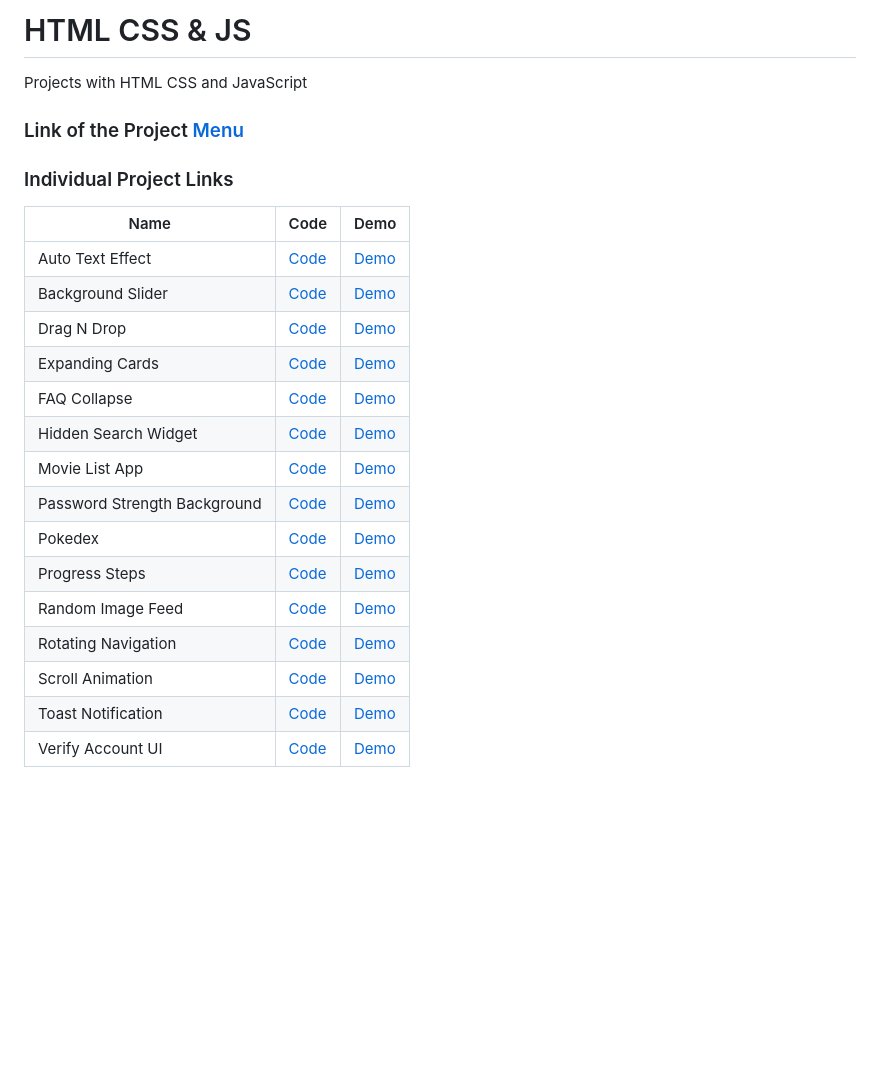
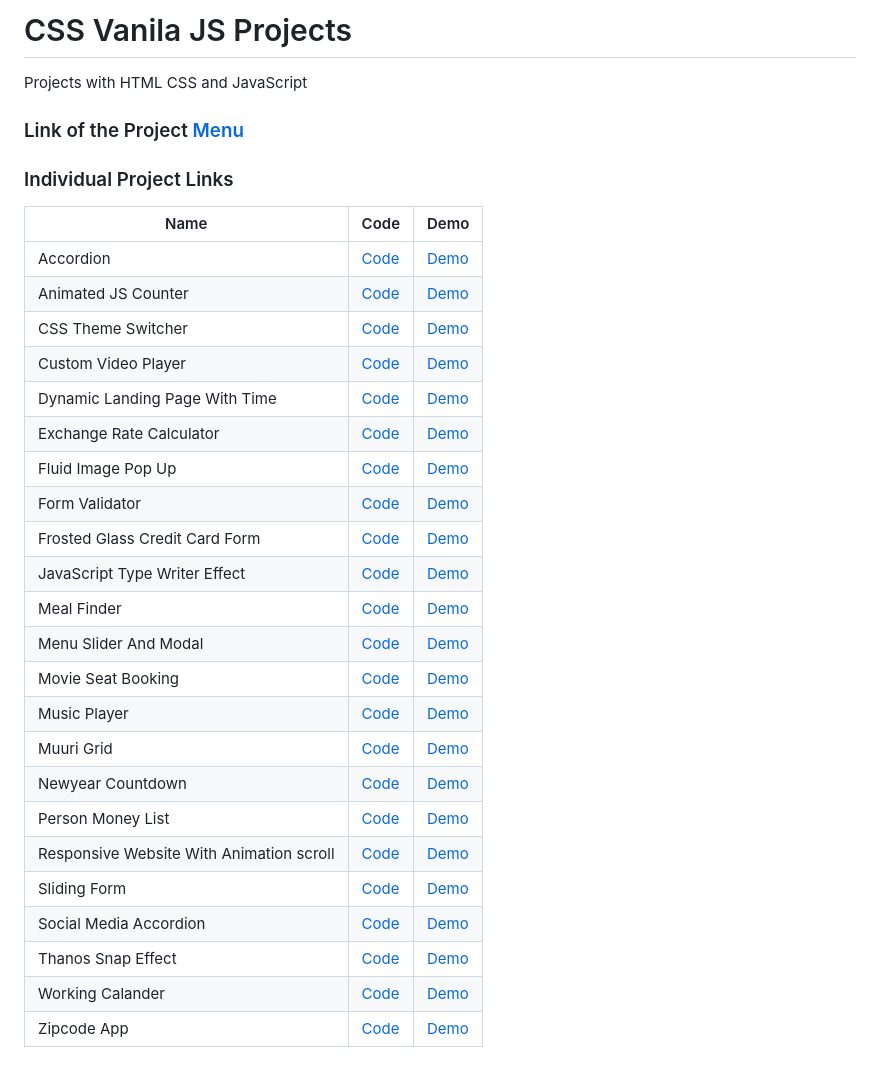
Before and after one commit to Mridul2820/CSS-Vanila-JS-Projects, a Markdown page: README.md, the part around one of its changes. Drawn GitHub-style; blank space fills up the shorter version.

Commit message:
Menu Update

```diff
--- a/README.md
+++ b/README.md
@@ -1,4 +1,4 @@
-# HTML CSS & JS
+# CSS Vanila JS Projects
 
 Projects with HTML CSS and JavaScript
 
@@ -8,18 +8,26 @@ Projects with HTML CSS and JavaScript
 
 | Name | Code | Demo |
 | ----- | ----- | ----- |
-| Auto Text Effect | [Code](https://github.com/Mridul2820/html-css-js-projects/tree/master/projects/auto-text-effect) | [Demo](https://mridul2820.github.io/html-css-js-projects/projects/auto-text-effect/index.html) |
-| Background Slider | [Code](https://github.com/Mridul2820/html-css-js-projects/tree/master/projects/background-slider) | [Demo](https://mridul2820.github.io/html-css-js-projects/projects/background-slider/index.html) |
-| Drag N Drop | [Code](https://github.com/Mridul2820/html-css-js-projects/tree/master/projects/drag-n-drop) | [Demo](https://mridul2820.github.io/html-css-js-projects/projects/drag-n-drop/index.html) |
-| Expanding Cards | [Code](https://github.com/Mridul2820/html-css-js-projects/tree/master/projects/expanding-cards) | [Demo](https://mridul2820.github.io/html-css-js-projects/projects/expanding-cards/index.html) |
-| FAQ Collapse | [Code](https://github.com/Mridul2820/html-css-js-projects/tree/master/projects/faq-collapse) | [Demo](https://mridul2820.github.io/html-css-js-projects/projects/faq-collapse/index.html) |
-| Hidden Search Widget | [Code](https://github.com/Mridul2820/html-css-js-projects/tree/master/projects/hidden-search-widget) | [Demo](https://mridul2820.github.io/html-css-js-projects/projects/hidden-search-widget/index.html) |
-| Movie List App | [Code](https://github.com/Mridul2820/html-css-js-projects/tree/master/projects/movie-list-app) | [Demo](https://mridul2820.github.io/html-css-js-projects/projects/movie-list-app/index.html) |
-| Password Strength Background | [Code](https://github.com/Mridul2820/html-css-js-projects/tree/master/projects/password-strength-background) | [Demo](https://mridul2820.github.io/html-css-js-projects/projects/password-strength-background/index.html) |
-| Pokedex | [Code](https://github.com/Mridul2820/html-css-js-projects/tree/master/projects/pokedex) | [Demo](https://mridul2820.github.io/html-css-js-projects/projects/pokedex/index.html) |
-| Progress Steps | [Code](https://github.com/Mridul2820/html-css-js-projects/tree/master/projects/progress-steps) | [Demo](https://mridul2820.github.io/html-css-js-projects/projects/progress-steps/index.html) |
-| Random Image Feed | [Code](https://github.com/Mridul2820/html-css-js-projects/tree/master/projects/random-image-feed) | [Demo](https://mridul2820.github.io/html-css-js-projects/projects/random-image-feed/index.html) |
-| Rotating Navigation | [Code](https://github.com/Mridul2820/html-css-js-projects/tree/master/projects/rotating-navigation) | [Demo](https://mridul2820.github.io/html-css-js-projects/projects/rotating-navigation/index.html) |
-| Scroll Animation | [Code](https://github.com/Mridul2820/html-css-js-projects/tree/master/projects/scroll-animation) | [Demo](https://mridul2820.github.io/html-css-js-projects/projects/scroll-animation/index.html) |
-| Toast Notification | [Code](https://github.com/Mridul2820/html-css-js-projects/tree/master/projects/toast-notification) | [Demo](https://mridul2820.github.io/html-css-js-projects/projects/toast-notification/index.html) |
-| Verify Account UI | [Code](https://github.com/Mridul2820/html-css-js-projects/tree/master/projects/verify-account-UI) | [Demo](https://mridul2820.github.io/html-css-js-projects/projects/verify-account-UI/index.html) |
+| Accordion | [Code](https://github.com/Mridul2820/CSS-Vanila-JS-Projects/tree/master/Vanila-JS/accordion) | [Demo](https://mridul2820.github.io/CSS-Vanila-JS-Projects/Vanila-JS/accordion/index.html) |
+| Animated JS Counter | [Code](https://github.com/Mridul2820/CSS-Vanila-JS-Projects/tree/master/Vanila-JS/animated-js-counter) | [Demo](https://mridul2820.github.io/CSS-Vanila-JS-Projects/Vanila-JS/animated-js-counter/index.html) |
+| CSS Theme Switcher | [Code](https://github.com/Mridul2820/CSS-Vanila-JS-Projects/tree/master/Vanila-JS/css-theme-switcher) | [Demo](https://mridul2820.github.io/CSS-Vanila-JS-Projects/Vanila-JS/css-theme-switcher/index.html) |
+| Custom Video Player | [Code](https://github.com/Mridul2820/CSS-Vanila-JS-Projects/tree/master/Vanila-JS/custom-video-player) | [Demo](https://mridul2820.github.io/CSS-Vanila-JS-Projects/Vanila-JS/custom-video-player/index.html) |
+| Dynamic Landing Page With Time | [Code](https://github.com/Mridul2820/CSS-Vanila-JS-Projects/tree/master/Vanila-JS/dynamic-landing-page-with-time) | [Demo](https://mridul2820.github.io/CSS-Vanila-JS-Projects/Vanila-JS/dynamic-landing-page-with-time/index.html) |
+| Exchange Rate Calculator | [Code](https://github.com/Mridul2820/CSS-Vanila-JS-Projects/tree/master/Vanila-JS/exchange-rate-calculator) | [Demo](https://mridul2820.github.io/CSS-Vanila-JS-Projects/Vanila-JS/exchange-rate-calculator/index.html) |
+| Fluid Image Pop Up | [Code](https://github.com/Mridul2820/CSS-Vanila-JS-Projects/tree/master/Vanila-JS/fluid-image-popup) | [Demo](https://mridul2820.github.io/CSS-Vanila-JS-Projects/Vanila-JS/fluid-image-popup/index.html) |
+| Form Validator | [Code](https://github.com/Mridul2820/CSS-Vanila-JS-Projects/tree/master/Vanila-JS/form-validator) | [Demo](https://mridul2820.github.io/CSS-Vanila-JS-Projects/Vanila-JS/form-validator/index.html) |
+| Frosted Glass Credit Card Form | [Code](https://github.com/Mridul2820/CSS-Vanila-JS-Projects/tree/master/Vanila-JS/frosted-glass-credit-card-form) | [Demo](https://mridul2820.github.io/CSS-Vanila-JS-Projects/Vanila-JS/frosted-glass-credit-card-form/index.html) |
+| JavaScript Type Writer Effect | [Code](https://github.com/Mridul2820/CSS-Vanila-JS-Projects/tree/master/Vanila-JS/js-type-writer-effect) | [Demo](https://mridul2820.github.io/CSS-Vanila-JS-Projects/Vanila-JS/js-type-writer-effect/index.html) |
+| Meal Finder | [Code](https://github.com/Mridul2820/CSS-Vanila-JS-Projects/tree/master/Vanila-JS/meal-finder) | [Demo](https://mridul2820.github.io/CSS-Vanila-JS-Projects/Vanila-JS/meal-finder/index.html) |
+| Menu Slider And Modal | [Code](https://github.com/Mridul2820/CSS-Vanila-JS-Projects/tree/master/Vanila-JS/menu-slider-and-modal) | [Demo](https://mridul2820.github.io/CSS-Vanila-JS-Projects/Vanila-JS/menu-slider-and-modal/index.html) |
+| Movie Seat Booking | [Code](https://github.com/Mridul2820/CSS-Vanila-JS-Projects/tree/master/Vanila-JS/movie-seat-booking) | [Demo](https://mridul2820.github.io/CSS-Vanila-JS-Projects/Vanila-JS/movie-seat-booking/index.html) |
+| Music Player | [Code](https://github.com/Mridul2820/CSS-Vanila-JS-Projects/tree/master/Vanila-JS/music-player) | [Demo](https://mridul2820.github.io/CSS-Vanila-JS-Projects/Vanila-JS/music-player/index.html) |
+| Muuri Grid | [Code](https://github.com/Mridul2820/CSS-Vanila-JS-Projects/tree/master/Vanila-JS/muuri-grid) | [Demo](https://mridul2820.github.io/CSS-Vanila-JS-Projects/Vanila-JS/muuri-grid/index.html) |
+| Newyear Countdown | [Code](https://github.com/Mridul2820/CSS-Vanila-JS-Projects/tree/master/Vanila-JS/new-year-countdown) | [Demo](https://mridul2820.github.io/CSS-Vanila-JS-Projects/Vanila-JS/new-year-countdown/index.html) |
+| Person Money List | [Code](https://github.com/Mridul2820/CSS-Vanila-JS-Projects/tree/master/Vanila-JS/person-money-list-DOM-array-methods) | [Demo](https://mridul2820.github.io/CSS-Vanila-JS-Projects/Vanila-JS/person-money-list-DOM-array-methods/index.html) |
+| Responsive Website With Animation scroll | [Code](https://github.com/Mridul2820/CSS-Vanila-JS-Projects/tree/master/Vanila-JS/responsive-website-with-scroll-animtion) | [Demo](https://mridul2820.github.io/CSS-Vanila-JS-Projects/Vanila-JS/responsive-website-with-scroll-animtion/index.html) |
+| Sliding Form | [Code](https://github.com/Mridul2820/CSS-Vanila-JS-Projects/tree/master/Vanila-JS/sliding-form) | [Demo](https://mridul2820.github.io/CSS-Vanila-JS-Projects/Vanila-JS/sliding-form/index.html) |
+| Social Media Accordion | [Code](https://github.com/Mridul2820/CSS-Vanila-JS-Projects/tree/master/Vanila-JS/social-media-accordion) | [Demo](https://mridul2820.github.io/CSS-Vanila-JS-Projects/Vanila-JS/social-media-accordion/index.html) |
+| Thanos Snap Effect | [Code](https://github.com/Mridul2820/CSS-Vanila-JS-Projects/tree/master/Vanila-JS/thanos-snap-effect) | [Demo](https://mridul2820.github.io/CSS-Vanila-JS-Projects/Vanila-JS/thanos-snap-effect/index.html) |
+| Working Calander | [Code](https://github.com/Mridul2820/CSS-Vanila-JS-Projects/tree/master/Vanila-JS/working-calander) | [Demo](https://mridul2820.github.io/CSS-Vanila-JS-Projects/Vanila-JS/working-calander/index.html) |
+| Zipcode App | [Code](https://github.com/Mridul2820/CSS-Vanila-JS-Projects/tree/master/Vanila-JS/zipcode-app) | [Demo](https://mridul2820.github.io/CSS-Vanila-JS-Projects/Vanila-JS/zipcode-app/index.html) |
```
Also changed, not shown: other parts of README.md (+1 -1 lines).
